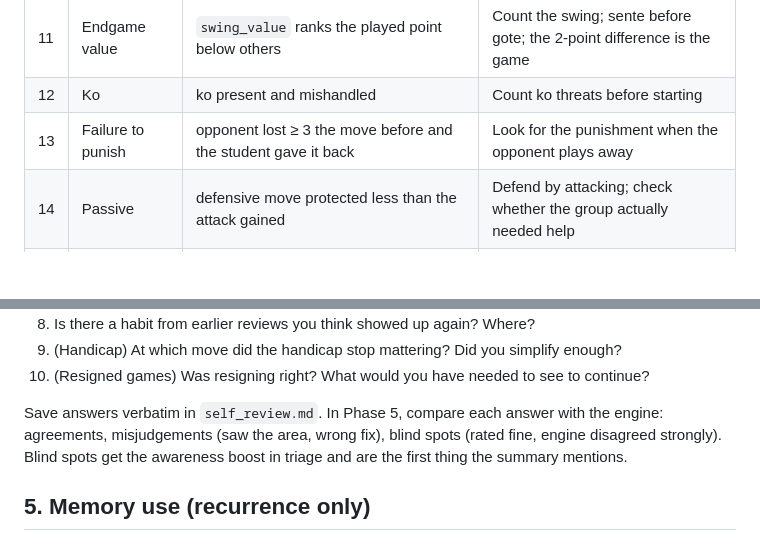
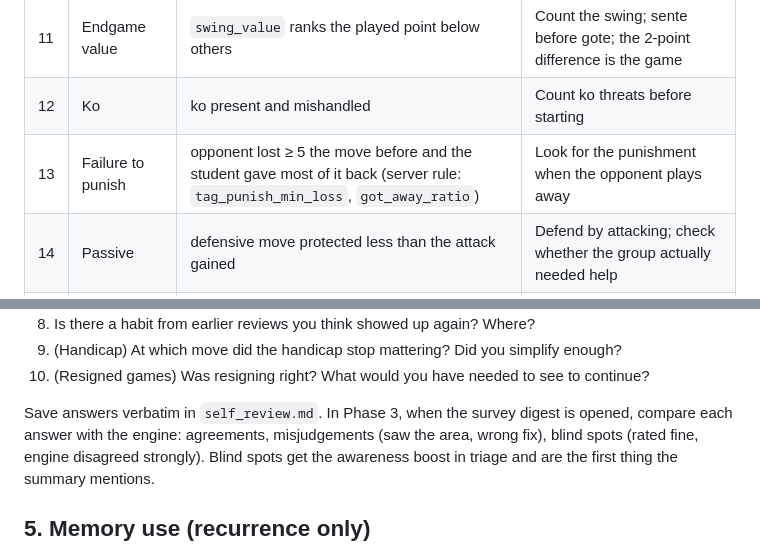
Before and after one commit to VexedPanda888/Go-Teacher, a Markdown page: skills/go-teaching/SKILL.md, 2 parts joined by grey strips. Rendered like a GitHub page; blank space fills up the shorter version.

Commit message:
Skills: align self-review comparison phase and the failure-to-punish threshold
go-teaching compared the self-review with the engine in Phase 5, but
go-teacher-flow does it in Phase 3 when the digest is opened; use Phase 3.
Both teaching skills described category 13 with a 3-point opponent loss,
while the server's tag rule (tag_punish_min_loss) uses 5; quote the server.

Co-Authored-By: Claude Opus 5.5 <noreply@anthropic.com>

```diff
--- a/skills/go-teaching/SKILL.md
+++ b/skills/go-teaching/SKILL.md
@@ -29,7 +29,7 @@ confirms it (see katago-analysis §3), and *what to teach*.
 | 10 | Thickness / aji | best move removes or exploits aji (`ownership_stdev` high there) | Don't leave cutting points behind; use the opponent's |
 | 11 | Endgame value | `swing_value` ranks the played point below others | Count the swing; sente before gote; the 2-point difference is the game |
 | 12 | Ko | ko present and mishandled | Count ko threats before starting |
-| 13 | Failure to punish | opponent lost ≥ 3 the move before and the student gave it back | Look for the punishment when the opponent plays away |
+| 13 | Failure to punish | opponent lost ≥ 5 the move before and the student gave most of it back (server rule: `tag_punish_min_loss`, `got_away_ratio`) | Look for the punishment when the opponent plays away |
 | 14 | Passive | defensive move protected less than the attack gained | Defend by attacking; check whether the group actually needed help |
 | 15 | Slow | best move far away and bigger; played move locally fine but small | Ask "what is my biggest move" before "what is my safest move" |
 
@@ -97,7 +97,7 @@ resignation). Always include Q1, Q2, one of Q3–Q5, and Q8.
 9. (Handicap) At which move did the handicap stop mattering? Did you simplify enough?
 10. (Resigned games) Was resigning right? What would you have needed to see to continue?
 
-Save answers verbatim in `self_review.md`. In Phase 5, compare each answer with the engine: agreements,
+Save answers verbatim in `self_review.md`. In Phase 3, when the survey digest is opened, compare each answer with the engine: agreements,
 misjudgements (saw the area, wrong fix), blind spots (rated fine, engine disagreed strongly). Blind spots
 get the awareness boost in triage and are the first thing the summary mentions.
 
```
Also changed, not shown: skills/katago-analysis/SKILL.md (+1 -1 lines).
